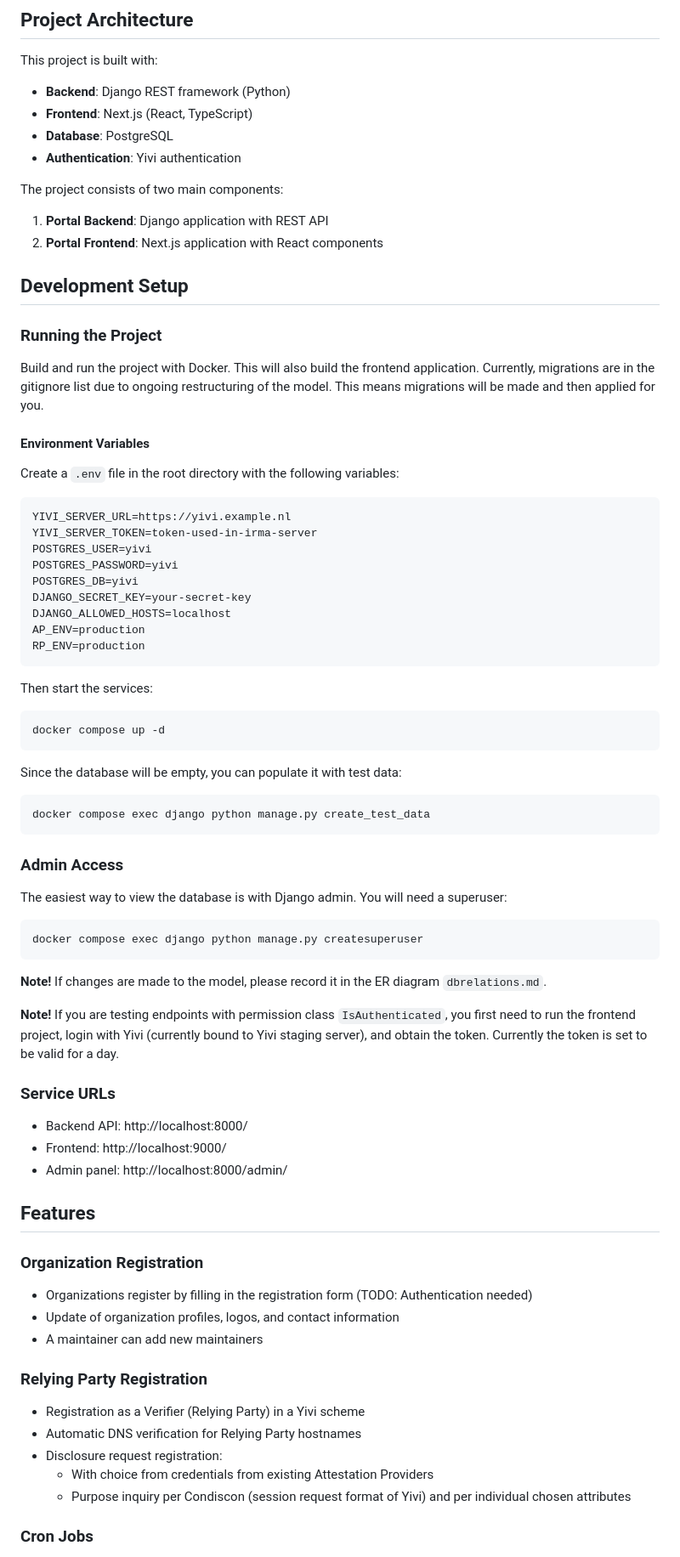
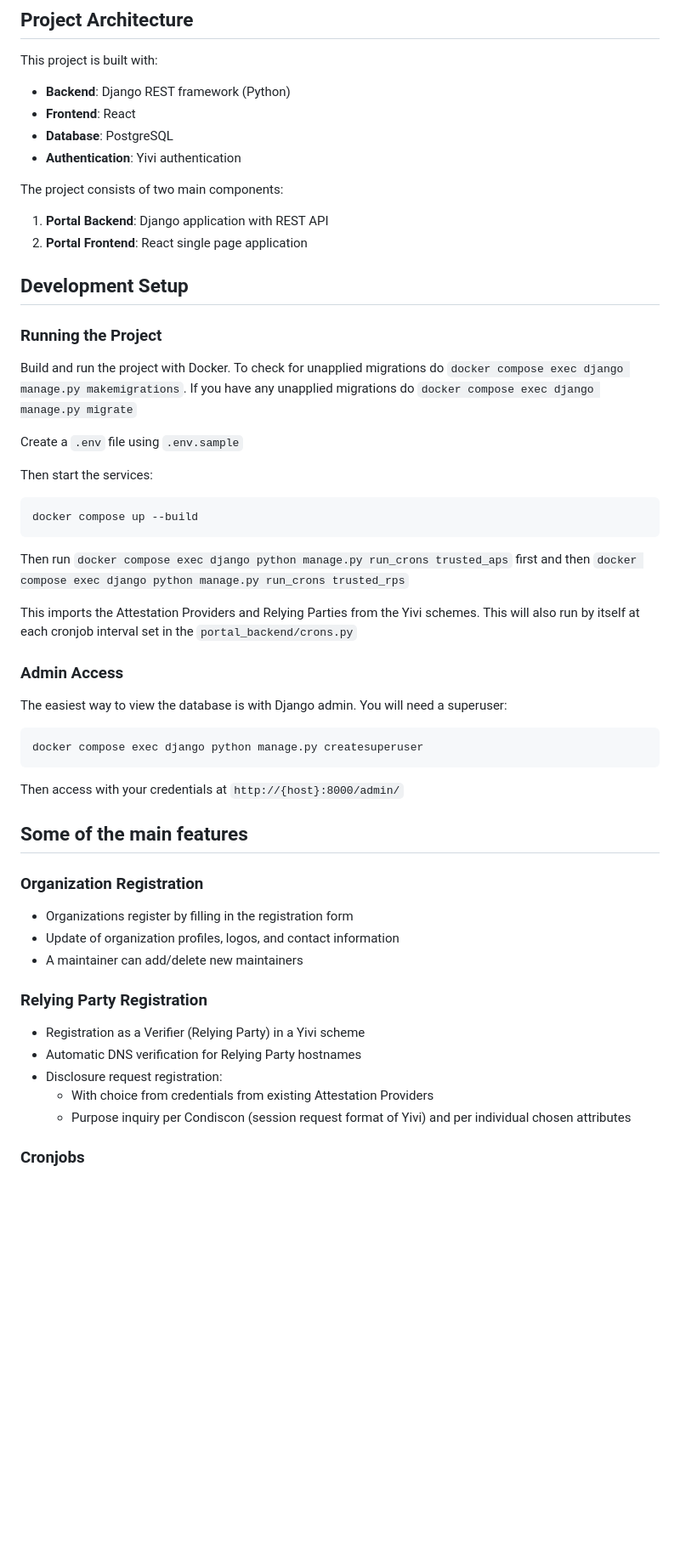
Before and after one commit to privacybydesign/yivi-portal, a Markdown page: README.md, the part around one of its changes. Shown at 85% size. Drawn GitHub-style; blank space fills up the shorter version.

Commit message:
chore: update readme

````diff
--- a/README.md
+++ b/README.md
@@ -23,49 +22,32 @@ Yivi terminology is translated to the following in the scope of this project:
 This project is built with:
 
 * **Backend**: Django REST framework (Python)
-* **Frontend**: Next.js (React, TypeScript)
+* **Frontend**: React
 * **Database**: PostgreSQL
 * **Authentication**: Yivi authentication
 
 The project consists of two main components:
 1. **Portal Backend**: Django application with REST API
-2. **Portal Frontend**: Next.js application with React components
+2. **Portal Frontend**: React single page application
 
 ## Development Setup
 
 
 ### Running the Project
 
-Build and run the project with Docker. This will also build the frontend application.
-Currently, migrations are in the gitignore list due to ongoing restructuring of the model. This means migrations will be made and then applied for you.
+Build and run the project with Docker. To check for unapplied migrations do
+`docker compose exec django manage.py makemigrations`. If you have any unapplied migrations do `docker compose exec django manage.py migrate`
 
-#### Environment Variables
-
-Create a `.env` file in the root directory with the following variables:
-
-```
-YIVI_SERVER_URL=https://yivi.example.nl
-YIVI_SERVER_TOKEN=token-used-in-irma-server
-POSTGRES_USER=yivi
-POSTGRES_PASSWORD=yivi
-POSTGRES_DB=yivi
-DJANGO_SECRET_KEY=your-secret-key
-DJANGO_ALLOWED_HOSTS=localhost
-AP_ENV=production
-RP_ENV=production
-```
+Create a `.env` file using `.env.sample`
 
 Then start the services:
 
 ```bash
-docker compose up -d
+docker compose up --build
 ```
+Then run `docker compose exec django python manage.py run_crons trusted_aps` first and then `docker compose exec django python manage.py run_crons trusted_rps`
 
-Since the database will be empty, you can populate it with test data:
-
-```bash
-docker compose exec django python manage.py create_test_data
-```
+This imports the Attestation Providers and Relying Parties from the Yivi schemes. This will also run by itself at each cronjob interval set in the `portal_backend/crons.py`
 
 ### Admin Access
 
@@ -74,23 +56,14 @@ The easiest way to view the database is with Django admin. You will need a super
 ```bash
 docker compose exec django python manage.py createsuperuser
 ```
+Then access with your credentials at `http://{host}:8000/admin/`
 
-**Note!** If changes are made to the model, please record it in the ER diagram `dbrelations.md`.
-
-**Note!** If you are testing endpoints with permission class `IsAuthenticated`, you first need to run the frontend project, login with Yivi (currently bound to Yivi staging server), and obtain the token. Currently the token is set to be valid for a day.
-
-### Service URLs
-
-* Backend API: http://localhost:8000/
-* Frontend: http://localhost:9000/
-* Admin panel: http://localhost:8000/admin/
-
-## Features
+## Some of the main features
 
 ### Organization Registration
-* Organizations register by filling in the registration form (TODO: Authentication needed)
+* Organizations register by filling in the registration form
 * Update of organization profiles, logos, and contact information
-* A maintainer can add new maintainers
+* A maintainer can add/delete new maintainers
 
 ### Relying Party Registration
 * Registration as a Verifier (Relying Party) in a Yivi scheme
@@ -99,5 +72,5 @@ docker compose exec django python manage.py createsuperuser
    * With choice from credentials from existing Attestation Providers
    * Purpose inquiry per Condiscon (session request format of Yivi) and per individual chosen attributes
 
-### Cron Jobs
+### Cronjobs
 
````
Also changed, not shown: other parts of README.md (+1 -6 lines).
